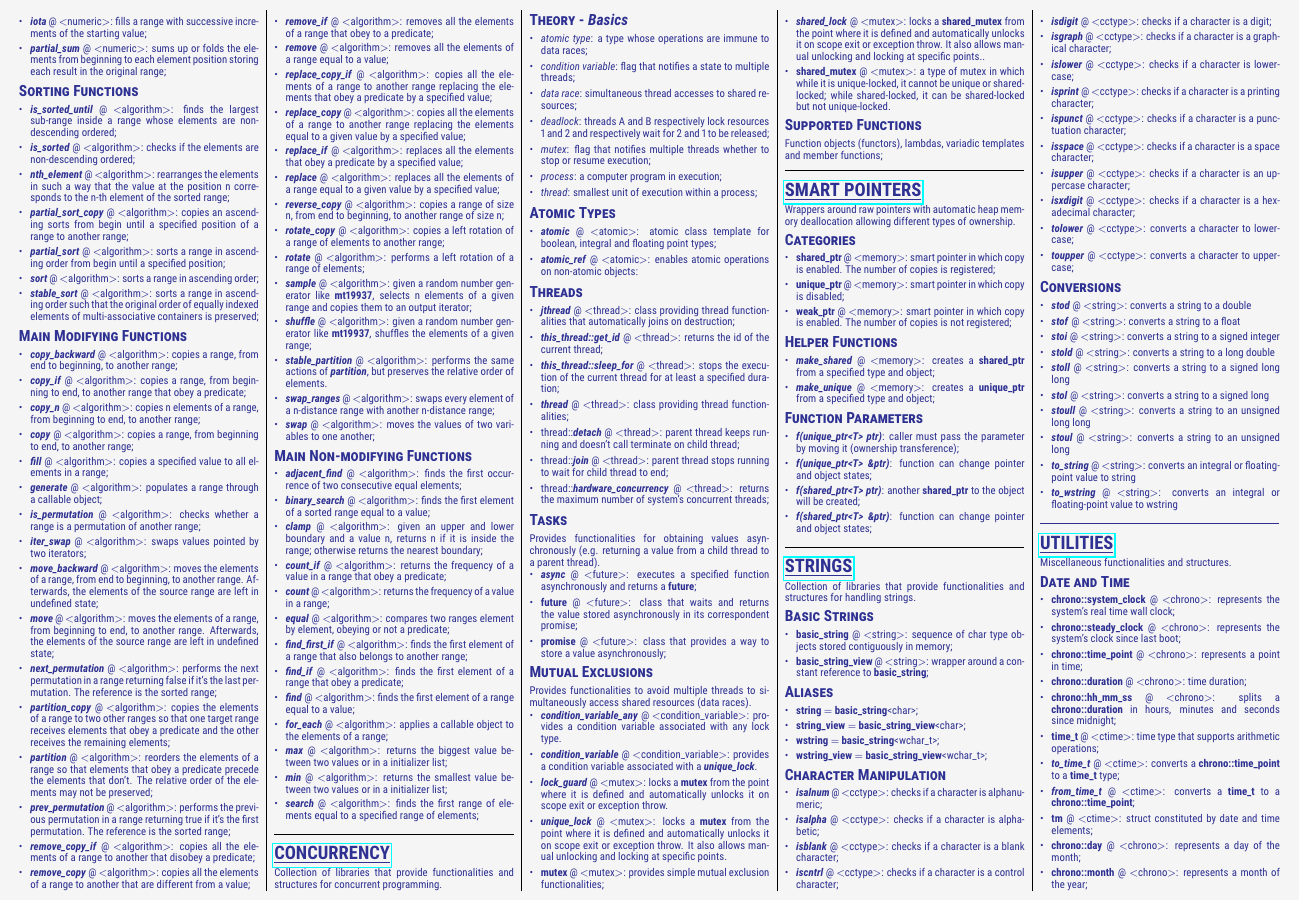
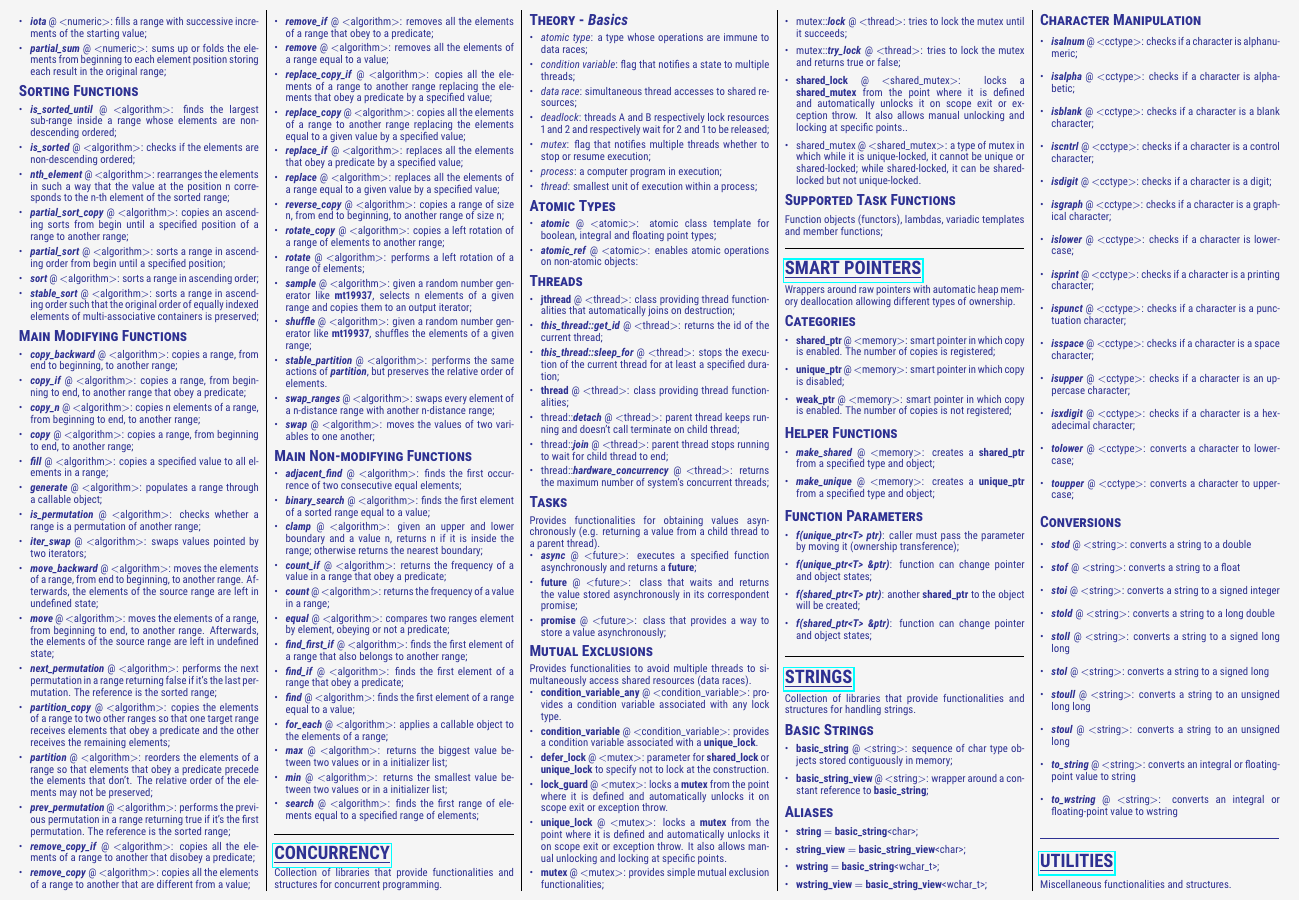
Before and after one commit to rdabra/stl_card, a LaTeX document (stlc.tex): part of page 2 of 3, cut so that both start at the same text. Compiled offline with pdfLaTeX.

Commit message:
more of threads

```diff
--- a/stlc.tex
+++ b/stlc.tex
@@ -422,10 +422,10 @@ Collection of libraries that provide functionalities and structures for concurre
 \subsubsection*{\textsc{Threads}}
 \begin{itemize}[leftmargin=*,topsep=0.25pt]
   \setlength\itemsep{-1.8pt}
-	\item  \emph{\textbf{jthread}} @ $<$thread$>$: class providing thread functionalities that automatically joins on destruction;
+	\item  {\textbf{jthread}} @ $<$thread$>$: class providing thread functionalities that automatically joins on destruction;
 	\item  \emph{\textbf{this\_thread::get\_id}} @ $<$thread$>$: returns the id of the current thread;
 	\item  \emph{\textbf{this\_thread::sleep\_for}} @ $<$thread$>$: stops the execution of the current thread for at least a specified duration;
-	\item  \emph{\textbf{thread}} @ $<$thread$>$: class providing thread functionalities;
+	\item  {\textbf{thread}} @ $<$thread$>$: class providing thread functionalities;
   \item  thread::\emph{\textbf{detach}} @ $<$thread$>$: parent thread keeps running and doesn't call terminate on child thread;
   \item  thread::\emph{\textbf{join}} @ $<$thread$>$: parent thread stops running to wait for child thread to end;
 	\item  thread::\emph{\textbf{hardware\_concurrency}} @ $<$thread$>$: returns the maximum number of system's concurrent threads;
@@ -448,16 +448,19 @@ Provides functionalities for obtaining values asynchronously (e.g. returning a v
 Provides functionalities to avoid multiple threads to simultaneously access shared resources (data races).
 \begin{itemize}[leftmargin=*,topsep=0.25pt]
   \setlength\itemsep{-1.8pt}
-	\item  {\emph{\textbf{condition\_variable\_any}}} @ $<$condition\_variable$>$: provides a condition variable associated with any lock type.
-	\item  {\emph{\textbf{condition\_variable}}} @ $<$condition\_variable$>$: provides a condition variable associated with a \emph{\textbf{unique\_lock}}.
-	\item  {\emph{\textbf{lock\_guard}}} @ $<$mutex$>$: locks a \textbf{mutex} from the point where it is defined and automatically unlocks it on scope exit or exception throw.
-	\item  {\emph{\textbf{unique\_lock}}} @ $<$mutex$>$: locks a \textbf{mutex} from the point where it is defined and automatically unlocks it on scope exit or exception throw. It also allows manual unlocking and locking at specific points.
+	\item  {{\textbf{condition\_variable\_any}}} @ $<$condition\_variable$>$: provides a condition variable associated with any lock type.
+	\item  {{\textbf{condition\_variable}}} @ $<$condition\_variable$>$: provides a condition variable associated with a {\textbf{unique\_lock}}.
+\item  {\textbf{defer\_lock}} @ $<$mutex$>$: parameter for {\textbf{shared\_lock}} or {\textbf{unique\_lock}} to specify not to lock at the construction.
+	\item  {{\textbf{lock\_guard}}} @ $<$mutex$>$: locks a \textbf{mutex} from the point where it is defined and automatically unlocks it on scope exit or exception throw.
+	\item  {{\textbf{unique\_lock}}} @ $<$mutex$>$: locks a \textbf{mutex} from the point where it is defined and automatically unlocks it on scope exit or exception throw. It also allows manual unlocking and locking at specific points.
 	\item  {\textbf{mutex}} @ $<$mutex$>$: provides simple mutual exclusion functionalities;
-	\item  {\emph{\textbf{shared\_lock}}} @ $<$mutex$>$: locks a \textbf{shared\_mutex} from the point where it is defined and automatically unlocks it on scope exit or exception throw. It also allows manual unlocking and locking at specific points..
-	\item  {\textbf{shared\_mutex}} @ $<$mutex$>$: a type of mutex in which while it is unique-locked, it cannot be unique or shared-locked; while shared-locked, it can be shared-locked but not unique-locked.
+	 \item  mutex::\emph{\textbf{lock}} @ $<$thread$>$: tries to lock the mutex until it succeeds;
+	 \item  mutex::\emph{\textbf{try\_lock}} @ $<$thread$>$: tries to lock the mutex and returns true or false;
+	\item  {\textbf{shared\_lock}} @ $<$shared\_mutex$>$: locks a \textbf{shared\_mutex} from the point where it is defined and automatically unlocks it on scope exit or exception throw. It also allows manual unlocking and locking at specific points..
+	\item  {{shared\_mutex}} @ $<$shared\_mutex$>$: a type of mutex in which while it is unique-locked, it cannot be unique or shared-locked; while shared-locked, it can be shared-locked but not unique-locked.
 \end{itemize}
 
-\subsubsection*{\textsc{Supported Functions}}
+\subsubsection*{\textsc{Supported Task Functions}}
 \noindent
 Function objects (functors), lambdas, variadic templates and member functions;
 
```
Also changed, not shown: stlc.tex (3 more changed lines).
